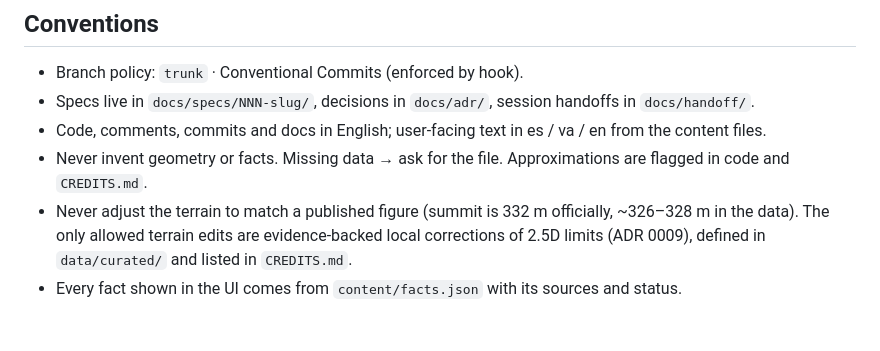
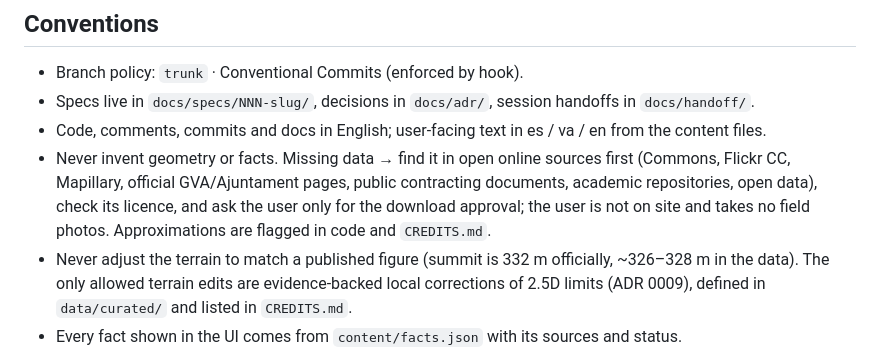
Before and after one commit to lroy-stack/penyal-ifac-3d, a Markdown page: CLAUDE.md, the part around the change. GitHub-like rendering; blank space fills up the shorter version.

Commit message:
docs: source missing photos and measures online instead of waiting for the user
The user is not on site and takes no field photos. Missing data is found in
open online sources with a licence check; the user only approves downloads.

Co-Authored-By: Claude Opus 5.5 <noreply@anthropic.com>

```diff
--- a/CLAUDE.md
+++ b/CLAUDE.md
@@ -46,7 +46,7 @@ A free web 3D walk along the Ruta Roja of the Parc Natural del Penyal d'Ifac (Ca
 - Branch policy: `trunk` · Conventional Commits (enforced by hook).
 - Specs live in `docs/specs/NNN-slug/`, decisions in `docs/adr/`, session handoffs in `docs/handoff/`.
 - Code, comments, commits and docs in English; user-facing text in es / va / en from the content files.
-- Never invent geometry or facts. Missing data → ask for the file. Approximations are flagged in code and `CREDITS.md`.
+- Never invent geometry or facts. Missing data → find it in open online sources first (Commons, Flickr CC, Mapillary, official GVA/Ajuntament pages, public contracting documents, academic repositories, open data), check its licence, and ask the user only for the download approval; the user is not on site and takes no field photos. Approximations are flagged in code and `CREDITS.md`.
 - Never adjust the terrain to match a published figure (summit is 332 m officially, ~326–328 m in the data). The only allowed terrain edits are evidence-backed local corrections of 2.5D limits (ADR 0009), defined in `data/curated/` and listed in `CREDITS.md`.
 - Every fact shown in the UI comes from `content/facts.json` with its sources and status.
 - Do not reveal locations of real Silene hifacensis plants.
```
Also changed, not shown: 2 other files.
